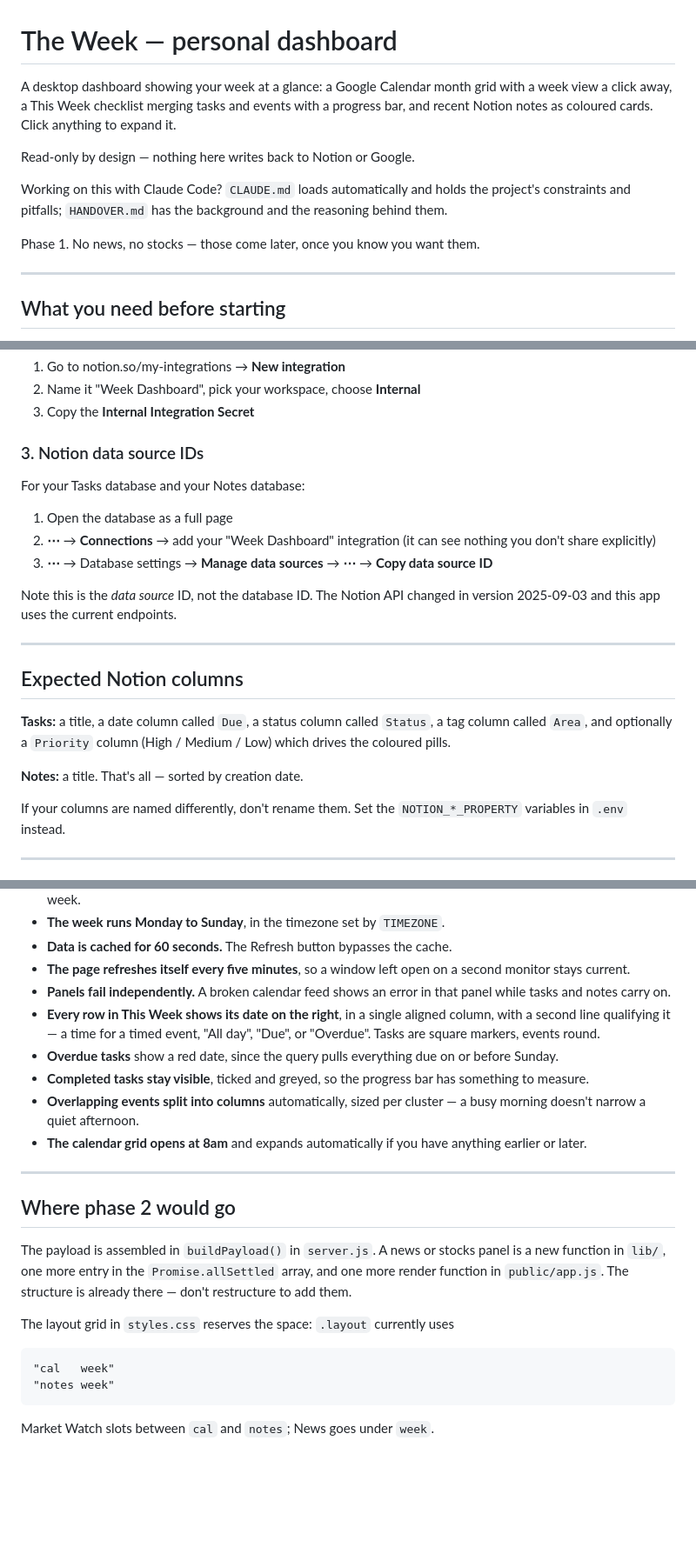
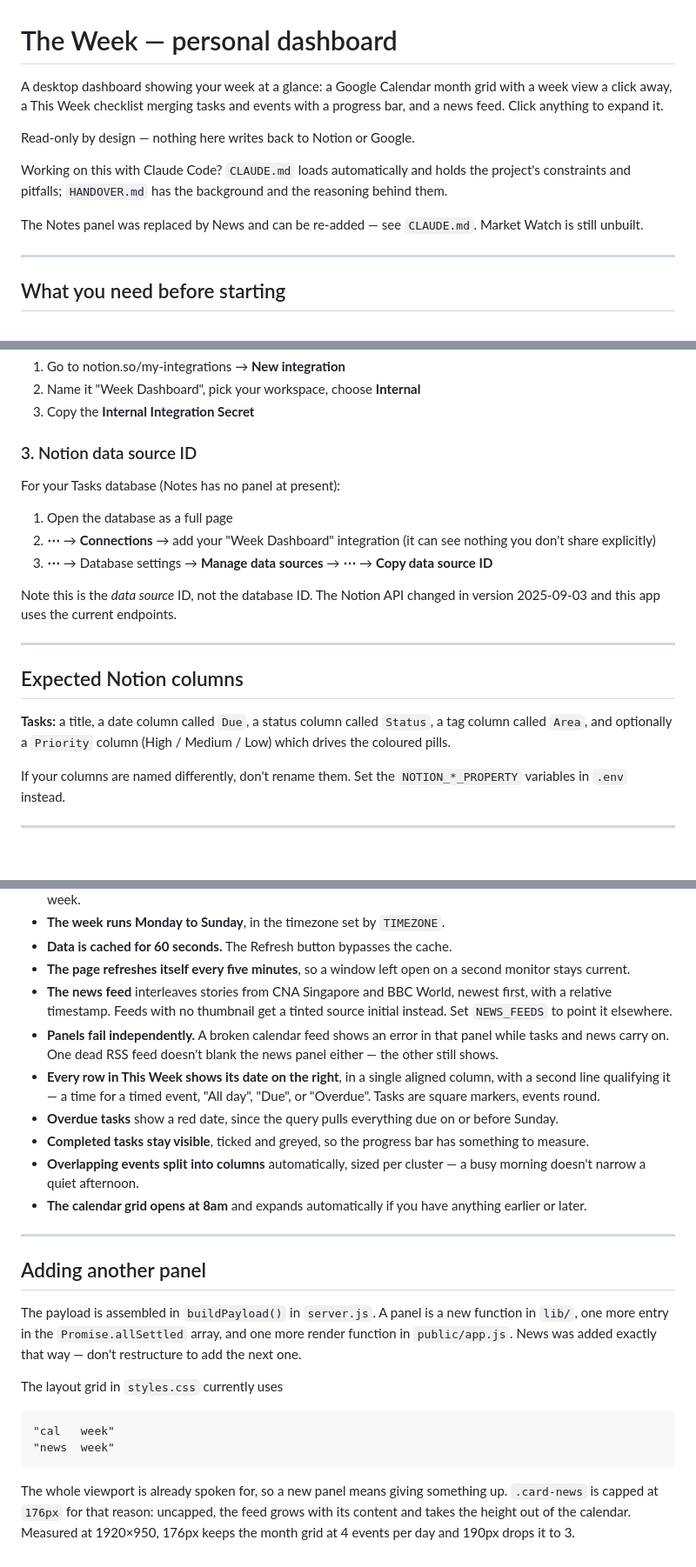
Before and after one commit to jValentine18291/week-dashboard, a Markdown page: README.md, 3 parts joined by grey strips. Shown at 87% size. Rendered like a GitHub page; blank space fills up the shorter version.

Commit message:
Bring README in line with the News swap
It still described a Notes panel, claimed no news existed, and pointed at
the old grid areas. All user-facing and all wrong after the last commit.

Co-Authored-By: Claude Opus 5 <noreply@anthropic.com>

````diff
--- a/README.md
+++ b/README.md
@@ -1,9 +1,8 @@
 # The Week — personal dashboard
 
 A desktop dashboard showing your week at a glance: a Google Calendar month grid
-with a week view a click away,
-a This Week checklist merging tasks and events with a progress bar, and recent
-Notion notes as coloured cards. Click anything to expand it.
+with a week view a click away, a This Week checklist merging tasks and events
+with a progress bar, and a news feed. Click anything to expand it.
 
 Read-only by design — nothing here writes back to Notion or Google.
 
@@ -11,7 +10,8 @@ Working on this with Claude Code? `CLAUDE.md` loads automatically and holds the
 project's constraints and pitfalls; `HANDOVER.md` has the background and the
 reasoning behind them.
 
-Phase 1. No news, no stocks — those come later, once you know you want them.
+The Notes panel was replaced by News and can be re-added — see `CLAUDE.md`.
+Market Watch is still unbuilt.
 
 ---
 
@@ -37,9 +37,9 @@ ever leaks, click **Reset** on that page and the old URL dies.
 2. Name it "Week Dashboard", pick your workspace, choose **Internal**
 3. Copy the **Internal Integration Secret**
 
-### 3. Notion data source IDs
+### 3. Notion data source ID
 
-For your Tasks database and your Notes database:
+For your Tasks database (Notes has no panel at present):
 
 1. Open the database as a full page
 2. **⋯** → **Connections** → add your "Week Dashboard" integration
@@ -56,8 +56,6 @@ in version 2025-09-03 and this app uses the current endpoints.
 **Tasks:** a title, a date column called `Due`, a status column called
 `Status`, a tag column called `Area`, and optionally a `Priority` column
 (High / Medium / Low) which drives the coloured pills.
-
-**Notes:** a title. That's all — sorted by creation date.
 
 If your columns are named differently, don't rename them. Set the
 `NOTION_*_PROPERTY` variables in `.env` instead.
@@ -115,8 +113,12 @@ marked secure.
 - **Data is cached for 60 seconds.** The Refresh button bypasses the cache.
 - **The page refreshes itself every five minutes**, so a window left open on a
   second monitor stays current.
+- **The news feed** interleaves stories from CNA Singapore and BBC World,
+  newest first, with a relative timestamp. Feeds with no thumbnail get a
+  tinted source initial instead. Set `NEWS_FEEDS` to point it elsewhere.
 - **Panels fail independently.** A broken calendar feed shows an error in that
-  panel while tasks and notes carry on.
+  panel while tasks and news carry on. One dead RSS feed doesn't blank the
+  news panel either — the other still shows.
 - **Every row in This Week shows its date on the right**, in a single aligned
   column, with a second line qualifying it — a time for a timed event, "All
   day", "Due", or "Overdue". Tasks are square markers, events round.
@@ -131,18 +133,22 @@ marked secure.
 
 ---
 
-## Where phase 2 would go
+## Adding another panel
 
-The payload is assembled in `buildPayload()` in `server.js`. A news or stocks
-panel is a new function in `lib/`, one more entry in the `Promise.allSettled`
-array, and one more render function in `public/app.js`. The structure is
-already there — don't restructure to add them.
+The payload is assembled in `buildPayload()` in `server.js`. A panel is a new
+function in `lib/`, one more entry in the `Promise.allSettled` array, and one
+more render function in `public/app.js`. News was added exactly that way —
+don't restructure to add the next one.
 
-The layout grid in `styles.css` reserves the space: `.layout` currently uses
+The layout grid in `styles.css` currently uses
 
 ```
 "cal   week"
-"notes week"
+"news  week"
 ```
 
-Market Watch slots between `cal` and `notes`; News goes under `week`.
+The whole viewport is already spoken for, so a new panel means giving something
+up. `.card-news` is capped at `176px` for that reason: uncapped, the feed grows
+with its content and takes the height out of the calendar. Measured at
+1920×950, 176px keeps the month grid at 4 events per day and 190px drops it
+to 3.
````
